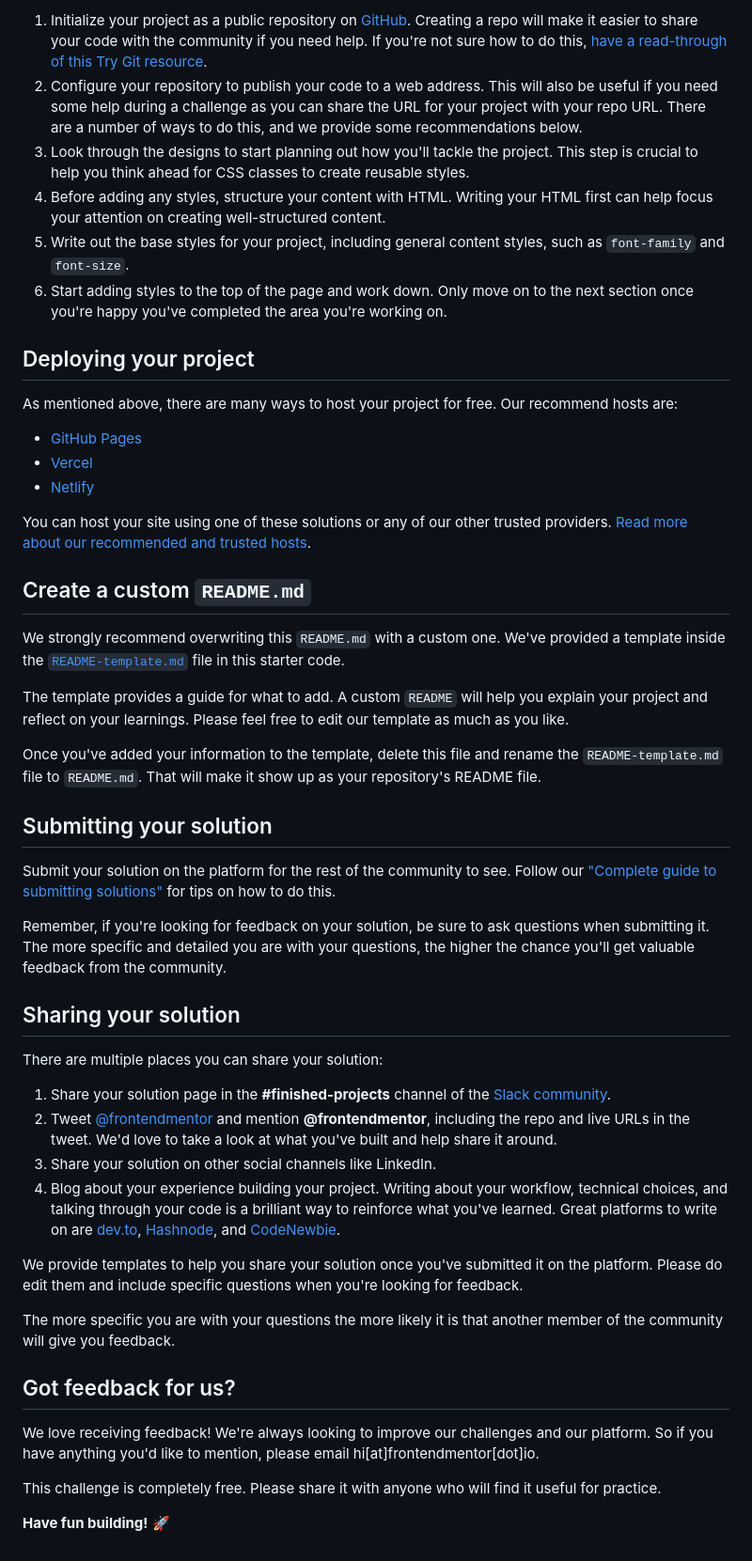
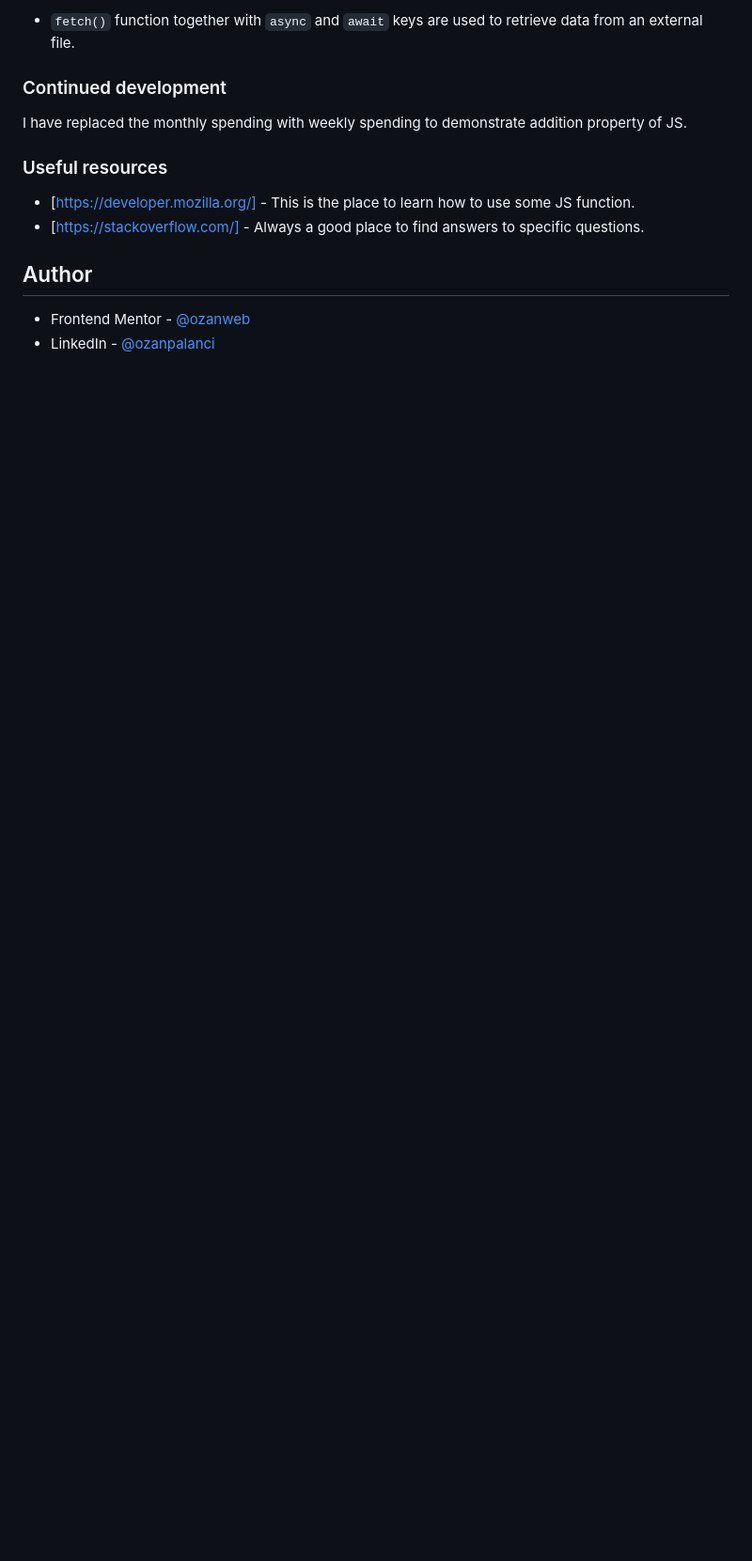
Before and after one commit to ozanweb/expenses-chart-component-main, a Markdown page: README.md, the part around the change printed below. Shown: that part at 94% size. Drawn GitHub-style; blank space fills up the shorter version.

````diff
--- a/README.md
+++ b/README.md
@@ -46,52 +55,16 @@ Feel free to use any workflow that you feel comfortable with. Below is a suggest
 
-1. Initialize your project as a public repository on [GitHub](https://github.com/). Creating a repo will make it easier to share your code with the community if you need help. If you're not sure how to do this, [have a read-through of this Try Git resource](https://try.github.io/).
-2. Configure your repository to publish your code to a web address. This will also be useful if you need some help during a challenge as you can share the URL for your project with your repo URL. There are a number of ways to do this, and we provide some recommendations below.
-3. Look through the designs to start planning out how you'll tackle the project. This step is crucial to help you think ahead for CSS classes to create reusable styles.
-4. Before adding any styles, structure your content with HTML. Writing your HTML first can help focus your attention on creating well-structured content.
-5. Write out the base styles for your project, including general content styles, such as `font-family` and `font-size`.
-6. Start adding styles to the top of the page and work down. Only move on to the next section once you're happy you've completed the area you're working on.
+- ```fetch()``` function together with ```async``` and ```await``` keys are used to retrieve data from an external file.
 
-## Deploying your project
+### Continued development
 
-As mentioned above, there are many ways to host your project for free. Our recommend hosts are:
+I have replaced the monthly spending with weekly spending to demonstrate addition property of JS.
 
-- [GitHub Pages](https://pages.github.com/)
-- [Vercel](https://vercel.com/)
-- [Netlify](https://www.netlify.com/)
+### Useful resources
 
-You can host your site using one of these solutions or any of our other trusted providers. [Read more about our recommended and trusted hosts](https://medium.com/frontend-mentor/frontend-mentor-trusted-hosting-providers-bf000dfebe).
+- [https://developer.mozilla.org/] - This is the place to learn how to use some JS function.
+- [https://stackoverflow.com/] - Always a good place to find answers to specific questions.
 
-## Create a custom `README.md`
+## Author
 
-We strongly recommend overwriting this `README.md` with a custom one. We've provided a template inside the [`README-template.md`](./README-template.md) file in this starter code.
-
-The template provides a guide for what to add. A custom `README` will help you explain your project and reflect on your learnings. Please feel free to edit our template as much as you like.
-
-Once you've added your information to the template, delete this file and rename the `README-template.md` file to `README.md`. That will make it show up as your repository's README file.
-
-## Submitting your solution
-
-Submit your solution on the platform for the rest of the community to see. Follow our ["Complete guide to submitting solutions"](https://medium.com/frontend-mentor/a-complete-guide-to-submitting-solutions-on-frontend-mentor-ac6384162248) for tips on how to do this.
-
-Remember, if you're looking for feedback on your solution, be sure to ask questions when submitting it. The more specific and detailed you are with your questions, the higher the chance you'll get valuable feedback from the community.
-
-## Sharing your solution
-
-There are multiple places you can share your solution:
-
-1. Share your solution page in the **#finished-projects** channel of the [Slack community](https://www.frontendmentor.io/slack).
-2. Tweet [@frontendmentor](https://twitter.com/frontendmentor) and mention **@frontendmentor**, including the repo and live URLs in the tweet. We'd love to take a look at what you've built and help share it around.
-3. Share your solution on other social channels like LinkedIn.
-4. Blog about your experience building your project. Writing about your workflow, technical choices, and talking through your code is a brilliant way to reinforce what you've learned. Great platforms to write on are [dev.to](https://dev.to/), [Hashnode](https://hashnode.com/), and [CodeNewbie](https://community.codenewbie.org/).
-
-We provide templates to help you share your solution once you've submitted it on the platform. Please do edit them and include specific questions when you're looking for feedback.
-
-The more specific you are with your questions the more likely it is that another member of the community will give you feedback.
-
-## Got feedback for us?
-
-We love receiving feedback! We're always looking to improve our challenges and our platform. So if you have anything you'd like to mention, please email hi[at]frontendmentor[dot]io.
-
-This challenge is completely free. Please share it with anyone who will find it useful for practice.
-
-**Have fun building!** 🚀
+- Frontend Mentor - [@ozanweb](https://www.frontendmentor.io/profile/ozanweb)
+- LinkedIn - [@ozanpalanci](https://www.linkedin.com/in/ozanpalanci/)
````
Also changed, not shown: other parts of README.md (+35 -26 lines), README-template.md (deleted, +0 -114 lines), screenshot.png (added), 3 other files.
